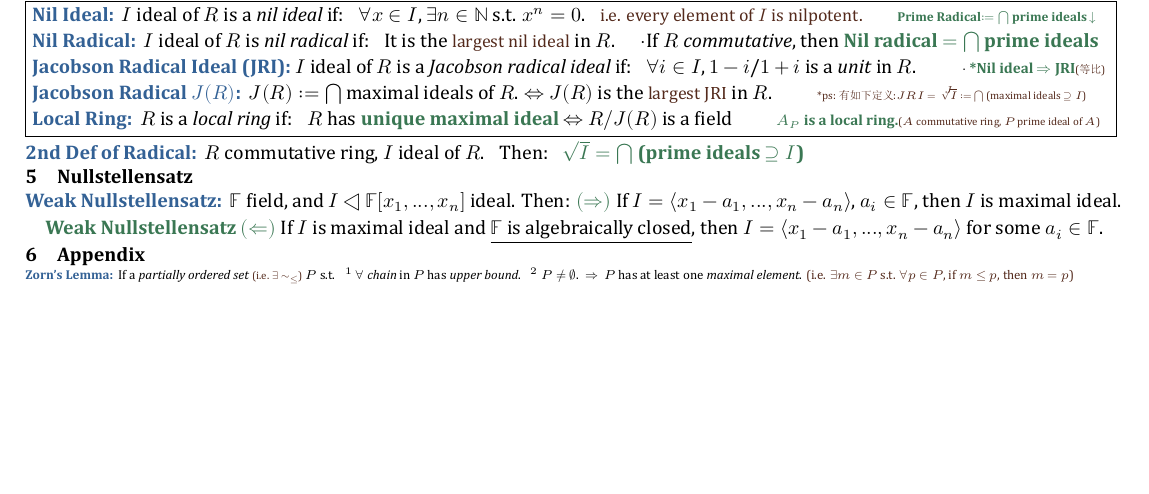
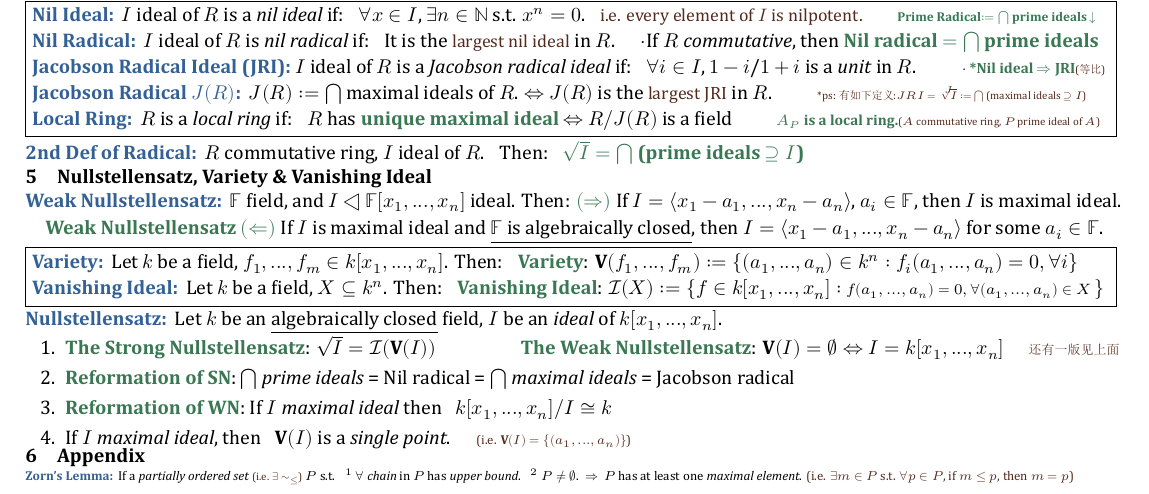
Before and after one commit to zhoujasper/Edin_Year4_Semester1_Notes, a LaTeX document (CA/Note/CA Note.tex): part of page 2 of 2, cut so that both start at the same text, the shorter picture padded with empty space. The pictures show the PDF file CA/Note/CA Note.pdf that the author committed with the source.

Commit message:
Update CA and MB notes with enhanced content and formatting
- In CA Note:
  - Updated section titles and added content related to Variety and Vanishing Ideal.
  - Improved the structure of the Nullstellensatz section with clearer definitions and explanations.
  - Added new commands for better mathematical representation.

- In MB Note:
  - Removed unnecessary package and refined explanations in the Relaxation Oscillations section.
  - Added a new theorem for describing oscillatory behavior with detailed examples.
  - Enhanced clarity and formatting throughout the document for better readability.

```diff
--- a/CA/Note/CA Note.tex
+++ b/CA/Note/CA Note.tex
@@ -1,4 +1,7 @@
 \documentclass{note}
+
+\DeclareMathAlphabet{\CMcal}{OMS}{cmsy}{m}{n}
+\newcommand{\specialI}{\CMcal{I}}
 
 \title{CA Note}
 \author{}
@@ -250,12 +253,32 @@
 \end{MyTh}
 
 
-\section{Nullstellensatz}
+\section{Nullstellensatz, Variety \& Vanishing Ideal}
 
 \begin{MyTh}{Weak Nullstellensatz}
     $\F$ field, and $I\triangleleft \F[x_1,...,x_n]$ ideal. Then: \ok{$(\Rightarrow)$} If $I=\langle x_1-a_1,...,x_n-a_n\rangle$, $a_i\in \F$, then $I$ is maximal ideal.
 
     \quad \ok{Weak Nullstellensatz} \ok{$(\Leftarrow)$} If $I$ is maximal ideal and \underline{$\F$ is algebraically closed}, then $I=\langle x_1-a_1,...,x_n-a_n\rangle$ for some $a_i\in \F$.
+\end{MyTh}
+
+\fbox{\parbox[c]{0.98\textwidth}{
+\begin{MyTh}{Variety}
+    Let $k$ be a field, $f_1,...,f_m\in k[x_1,...,x_n]$. Then: \ \ \ok{Variety}: $\mathbf{V}(f_1,...,f_m):=\{(a_1,...,a_n)\in k^n:f_i(a_1,...,a_n)=0,\forall i\}$
+\end{MyTh}
+
+\begin{MyTh}{Vanishing Ideal}
+    Let $k$ be a field, $X\subseteq k^n$. Then: \ \ \ok{Vanishing Ideal}: $\specialI(X):=\{f\in k[x_1,...,x_n]:$ {\footnotesize $f(a_1,...,a_n)=0,\forall (a_1,...,a_n)\in X$ }$\}$
+\end{MyTh}
+}}
+
+\begin{MyTh}{Nullstellensatz} Let $k$ be an \underline{algebraically closed} field, $I$ be an \textit{ideal} of $k[x_1,...,x_n]$.
+    \vspace{-2pt}
+    \begin{enumerate}
+        \item \ok{The Strong Nullstellensatz}: $\sqrt{I}=\specialI(\mathbf{V}(I))$ \qquad\qquad \ok{The Weak Nullstellensatz}: $\mathbf{V}(I)=\emptyset \Leftrightarrow I=k[x_1,...,x_n]$ \quad \ps{还有一版见上面}
+        \item \ok{Reformation of SN}: $\bigcap$ \textit{prime ideals} = Nil radical = $\bigcap$ \textit{maximal ideals} = Jacobson radical
+        \item \ok{Reformation of WN}: If $I$ \textit{maximal ideal} then \ \ $k[x_1,...,x_n]/I\cong k$
+        \item If $I$ \textit{maximal ideal}, then \ \ $\mathbf{V}(I)$ is a \textit{single point}. \quad \ps{(i.e. $\mathbf{V}(I)=\{(a_1,...,a_n)\}$)}
+    \end{enumerate}
 \end{MyTh}
 
 
```
Also changed, not shown: MB/Note/MB Note.tex (+7 -3 lines), CA/Note/CA Note.pdf, MB/Note/MB Note.pdf, 6 other files.
